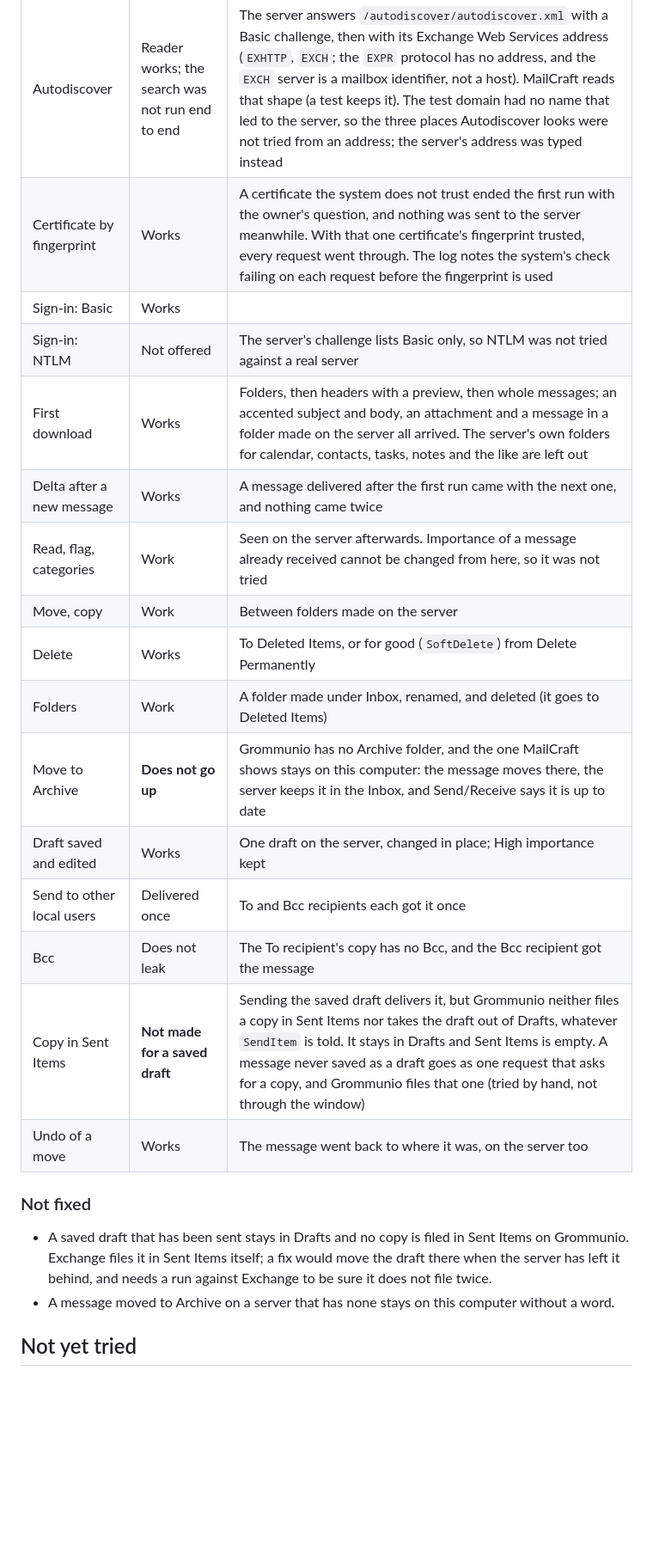
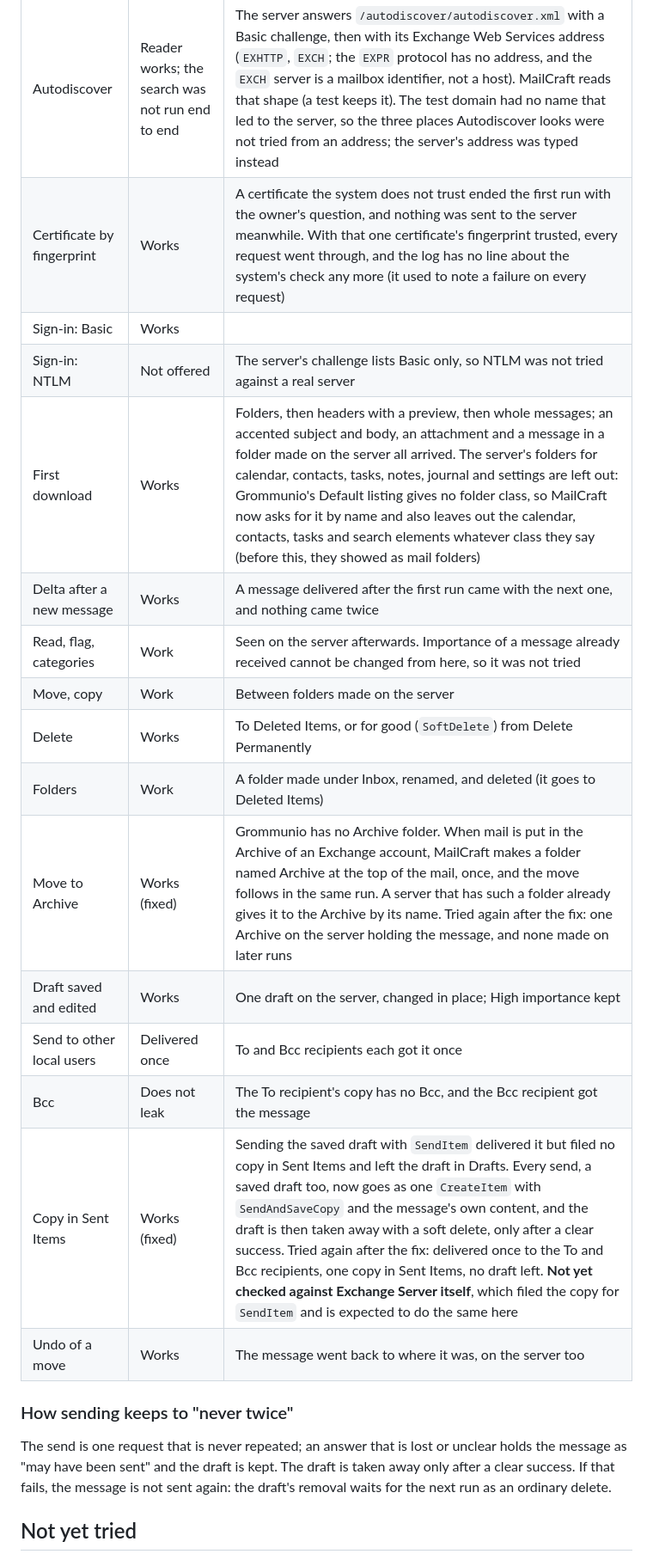
Before and after one commit to AchimGrolimund/mailcraft, a Markdown page: docs/exchange-servers.md, the part around one of its changes. Shown at 86% size. GitHub-like rendering; blank space fills up the shorter version.

```diff
--- a/docs/exchange-servers.md
+++ b/docs/exchange-servers.md
@@ -18,28 +18,25 @@ against this server.
 | What | Result | Notes |
 |---|---|---|
 | Autodiscover | Reader works; the search was not run end to end | The server answers `/autodiscover/autodiscover.xml` with a Basic challenge, then with its Exchange Web Services address (`EXHTTP`, `EXCH`; the `EXPR` protocol has no address, and the `EXCH` server is a mailbox identifier, not a host). MailCraft reads that shape (a test keeps it). The test domain had no name that led to the server, so the three places Autodiscover looks were not tried from an address; the server's address was typed instead |
-| Certificate by fingerprint | Works | A certificate the system does not trust ended the first run with the owner's question, and nothing was sent to the server meanwhile. With that one certificate's fingerprint trusted, every request went through. The log notes the system's check failing on each request before the fingerprint is used |
+| Certificate by fingerprint | Works | A certificate the system does not trust ended the first run with the owner's question, and nothing was sent to the server meanwhile. With that one certificate's fingerprint trusted, every request went through, and the log has no line about the system's check any more (it used to note a failure on every request) |
 | Sign-in: Basic | Works | |
 | Sign-in: NTLM | Not offered | The server's challenge lists Basic only, so NTLM was not tried against a real server |
-| First download | Works | Folders, then headers with a preview, then whole messages; an accented subject and body, an attachment and a message in a folder made on the server all arrived. The server's own folders for calendar, contacts, tasks, notes and the like are left out |
+| First download | Works | Folders, then headers with a preview, then whole messages; an accented subject and body, an attachment and a message in a folder made on the server all arrived. The server's folders for calendar, contacts, tasks, notes, journal and settings are left out: Grommunio's Default listing gives no folder class, so MailCraft now asks for it by name and also leaves out the calendar, contacts, tasks and search elements whatever class they say (before this, they showed as mail folders) |
 | Delta after a new message | Works | A message delivered after the first run came with the next one, and nothing came twice |
 | Read, flag, categories | Work | Seen on the server afterwards. Importance of a message already received cannot be changed from here, so it was not tried |
 | Move, copy | Work | Between folders made on the server |
 | Delete | Works | To Deleted Items, or for good (`SoftDelete`) from Delete Permanently |
 | Folders | Work | A folder made under Inbox, renamed, and deleted (it goes to Deleted Items) |
-| Move to Archive | **Does not go up** | Grommunio has no Archive folder, and the one MailCraft shows stays on this computer: the message moves there, the server keeps it in the Inbox, and Send/Receive says it is up to date |
+| Move to Archive | Works (fixed) | Grommunio has no Archive folder. When mail is put in the Archive of an Exchange account, MailCraft makes a folder named Archive at the top of the mail, once, and the move follows in the same run. A server that has such a folder already gives it to the Archive by its name. Tried again after the fix: one Archive on the server holding the message, and none made on later runs |
 | Draft saved and edited | Works | One draft on the server, changed in place; High importance kept |
 | Send to other local users | Delivered once | To and Bcc recipients each got it once |
 | Bcc | Does not leak | The To recipient's copy has no Bcc, and the Bcc recipient got the message |
-| Copy in Sent Items | **Not made for a saved draft** | Sending the saved draft delivers it, but Grommunio neither files a copy in Sent Items nor takes the draft out of Drafts, whatever `SendItem` is told. It stays in Drafts and Sent Items is empty. A message never saved as a draft goes as one request that asks for a copy, and Grommunio files that one (tried by hand, not through the window) |
+| Copy in Sent Items | Works (fixed) | Sending the saved draft with `SendItem` delivered it but filed no copy in Sent Items and left the draft in Drafts. Every send, a saved draft too, now goes as one `CreateItem` with `SendAndSaveCopy` and the message's own content, and the draft is then taken away with a soft delete, only after a clear success. Tried again after the fix: delivered once to the To and Bcc recipients, one copy in Sent Items, no draft left. **Not yet checked against Exchange Server itself**, which filed the copy for `SendItem` and is expected to do the same here |
 | Undo of a move | Works | The message went back to where it was, on the server too |
 
-### Not fixed
+### How sending keeps to "never twice"
 
-- A saved draft that has been sent stays in Drafts and no copy is filed in Sent Items on
-  Grommunio. Exchange files it in Sent Items itself; a fix would move the draft there when the
-  server has left it behind, and needs a run against Exchange to be sure it does not file twice.
-- A message moved to Archive on a server that has none stays on this computer without a word.
+The send is one request that is never repeated; an answer that is lost or unclear holds the message as "may have been sent" and the draft is kept. The draft is taken away only after a clear success. If that fails, the message is not sent again: the draft's removal waits for the next run as an ordinary delete.
 
 ## Not yet tried
 
```
Also changed, not shown: other parts of docs/exchange-servers.md (+1 -0 lines), ROADMAP.md (+2 -0 lines), docs/gaps.md (+1 -0 lines).
